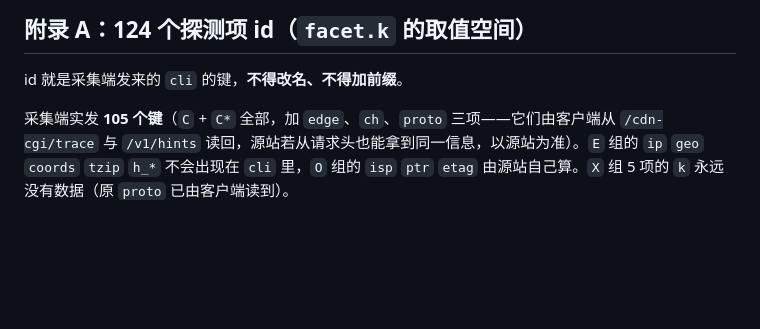
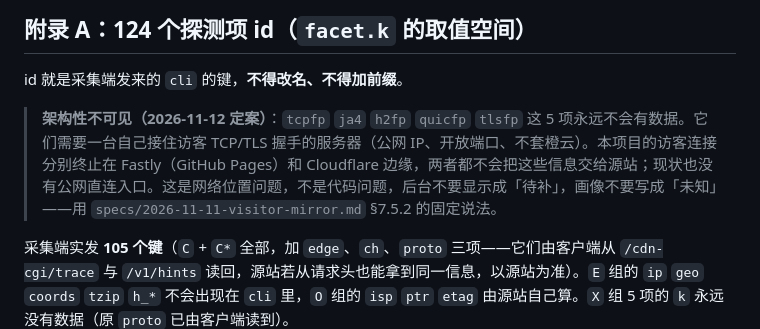
Before and after one commit to Blue-radish/Blue-radish.github.io, a Markdown page: specs/radishcloud-contract.md, the part around the change. Drawn GitHub-style; blank space fills up the shorter version.

```diff
--- a/specs/radishcloud-contract.md
+++ b/specs/radishcloud-contract.md
@@ -248,6 +248,8 @@ CREATE INDEX facet_visit ON facet(visit_id);
 
 id 就是采集端发来的 `cli` 的键，**不得改名、不得加前缀**。
 
+> **架构性不可见（2026-11-12 定案）**：`tcpfp` `ja4` `h2fp` `quicfp` `tlsfp` 这 5 项永远不会有数据。它们需要一台自己接住访客 TCP/TLS 握手的服务器（公网 IP、开放端口、不套橙云）。本项目的访客连接分别终止在 Fastly（GitHub Pages）和 Cloudflare 边缘，两者都不会把这些信息交给源站；现状也没有公网直连入口。这是网络位置问题，不是代码问题，后台不要显示成「待补」，画像不要写成「未知」——用 `specs/2026-11-11-visitor-mirror.md` §7.5.2 的固定说法。
+
 采集端实发 **105 个键**（`C` + `C*` 全部，加 `edge`、`ch`、`proto` 三项——它们由客户端从 `/cdn-cgi/trace` 与 `/v1/hints` 读回，源站若从请求头也能拿到同一信息，以源站为准）。`E` 组的 `ip` `geo` `coords` `tzip` `h_*` 不会出现在 `cli` 里，`O` 组的 `isp` `ptr` `etag` 由源站自己算。`X` 组 5 项的 `k` 永远没有数据（原 `proto` 已由客户端读到）。
 
 **高基数项提示**：`fpid` `hwid` `canvas` `audio` `mathfp` `fontfp` `domrect` `svgrect` `textm` `glimg` `ip` `ptr` `etag` `ex_*` 的取值几乎每访问一个值，在分布页里会变成一堆计数为 1 的卡片。建议后台支持「隐藏维度」或把这类项折叠到一个「指纹/单值」分区；`fpid`/`hwid` 更适合当筛选与去重口径（`distinct fpid` 已用于总览）。
```
Also changed, not shown: specs/2026-11-11-visitor-mirror.md (+54 -1 lines).
